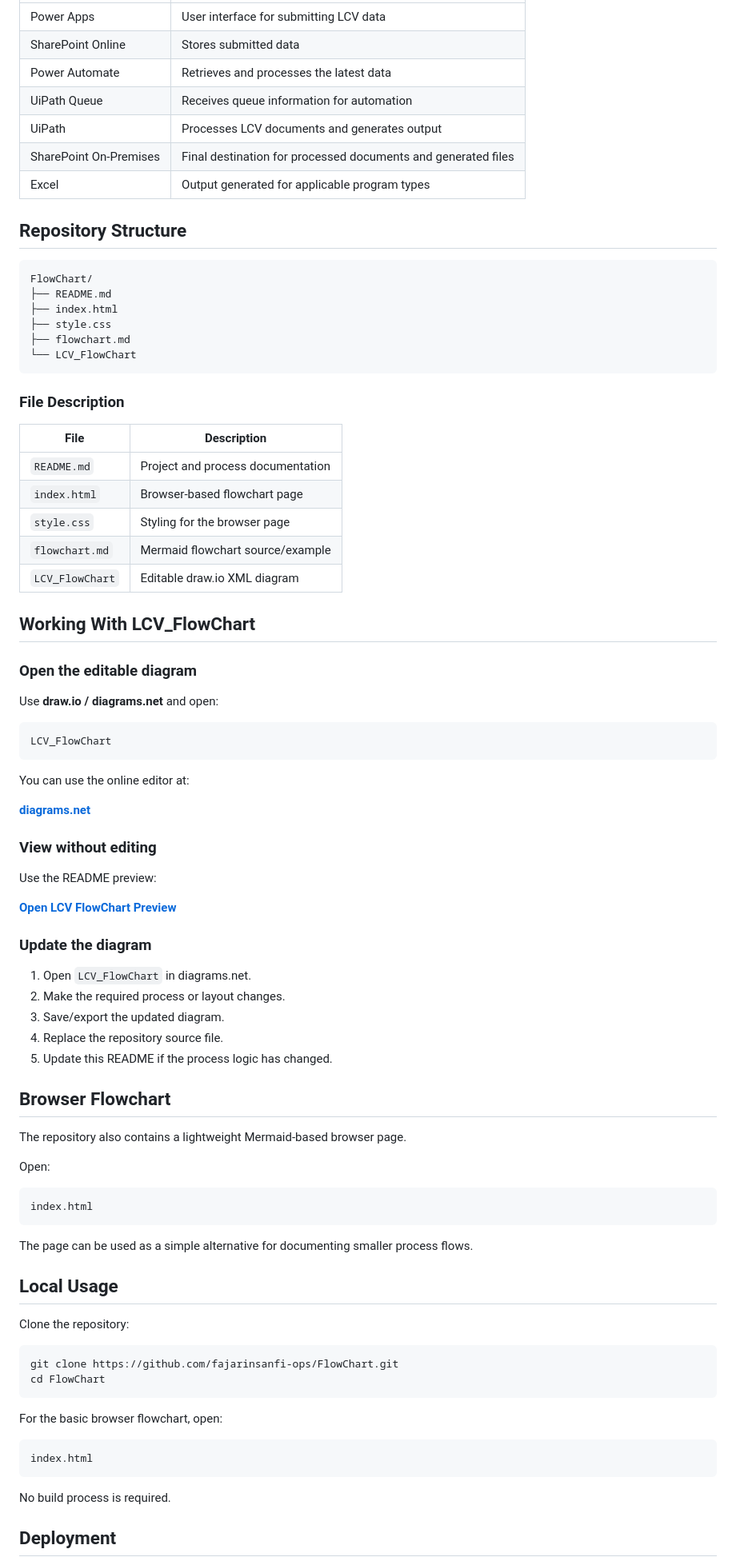
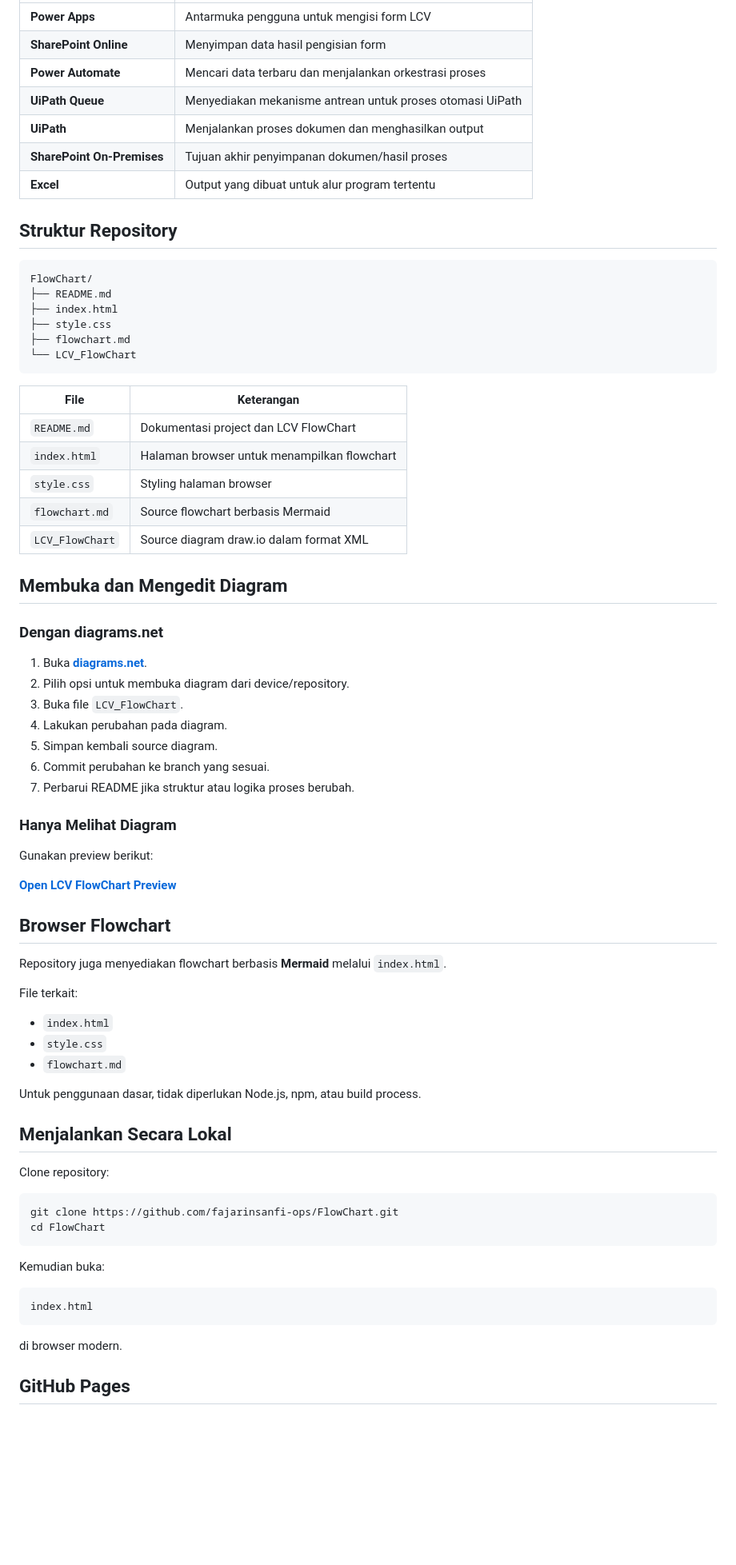
Before and after one commit to fajarinsanfi-ops/FlowChart, a Markdown page: README.md, the part around one of its changes. Shown at 80% size. Drawn GitHub-style; blank space fills up the shorter version.

Commit message:
docs: refine LCV flowchart README

````diff
--- a/README.md
+++ b/README.md
@@ -77,13 +79,13 @@ The source file is maintained in the repository as the editable master diagram.
 |---|---|
-| Power Apps | User interface for submitting LCV data |
-| SharePoint Online | Stores submitted data |
-| Power Automate | Retrieves and processes the latest data |
-| UiPath Queue | Receives queue information for automation |
-| UiPath | Processes LCV documents and generates output |
-| SharePoint On-Premises | Final destination for processed documents and generated files |
-| Excel | Output generated for applicable program types |
+| **Power Apps** | Antarmuka pengguna untuk mengisi form LCV |
+| **SharePoint Online** | Menyimpan data hasil pengisian form |
+| **Power Automate** | Mencari data terbaru dan menjalankan orkestrasi proses |
+| **UiPath Queue** | Menyediakan mekanisme antrean untuk proses otomasi UiPath |
+| **UiPath** | Menjalankan proses dokumen dan menghasilkan output |
+| **SharePoint On-Premises** | Tujuan akhir penyimpanan dokumen/hasil proses |
+| **Excel** | Output yang dibuat untuk alur program tertentu |
 
-## Repository Structure
+## Struktur Repository
 
 ```text
 FlowChart/
@@ -94,72 +96,60 @@ FlowChart/
 └── LCV_FlowChart
 ```
 
-### File Description
+| File | Keterangan |
+|---|---|
+| `README.md` | Dokumentasi project dan LCV FlowChart |
+| `index.html` | Halaman browser untuk menampilkan flowchart |
+| `style.css` | Styling halaman browser |
+| `flowchart.md` | Source flowchart berbasis Mermaid |
+| `LCV_FlowChart` | Source diagram draw.io dalam format XML |
 
-| File | Description |
-|---|---|
-| `README.md` | Project and process documentation |
-| `index.html` | Browser-based flowchart page |
-| `style.css` | Styling for the browser page |
-| `flowchart.md` | Mermaid flowchart source/example |
-| `LCV_FlowChart` | Editable draw.io XML diagram |
+## Membuka dan Mengedit Diagram
 
-## Working With LCV_FlowChart
+### Dengan diagrams.net
 
-### Open the editable diagram
+1. Buka **[diagrams.net](https://app.diagrams.net/)**.
+2. Pilih opsi untuk membuka diagram dari device/repository.
+3. Buka file `LCV_FlowChart`.
+4. Lakukan perubahan pada diagram.
+5. Simpan kembali source diagram.
+6. Commit perubahan ke branch yang sesuai.
+7. Perbarui README jika struktur atau logika proses berubah.
 
-Use **draw.io / diagrams.net** and open:
+### Hanya Melihat Diagram
 
-```text
-LCV_FlowChart
-```
-
-You can use the online editor at:
-
-**[diagrams.net](https://app.diagrams.net/)**
-
-### View without editing
-
-Use the README preview:
+Gunakan preview berikut:
 
 **[Open LCV FlowChart Preview](https://viewer.diagrams.net/?url=https%3A%2F%2Fraw.githubusercontent.com%2Ffajarinsanfi-ops%2FFlowChart%2Fmain%2FLCV_FlowChart)**
 
-### Update the diagram
-
-1. Open `LCV_FlowChart` in diagrams.net.
-2. Make the required process or layout changes.
-3. Save/export the updated diagram.
-4. Replace the repository source file.
-5. Update this README if the process logic has changed.
-
 ## Browser Flowchart
 
-The repository also contains a lightweight Mermaid-based browser page.
+Repository juga menyediakan flowchart berbasis **Mermaid** melalui `index.html`.
 
-Open:
+File terkait:
 
-```text
-index.html
-```
+- `index.html`
+- `style.css`
+- `flowchart.md`
 
-The page can be used as a simple alternative for documenting smaller process flows.
+Untuk penggunaan dasar, tidak diperlukan Node.js, npm, atau build process.
 
-## Local Usage
+## Menjalankan Secara Lokal
 
-Clone the repository:
+Clone repository:
 
 ```bash
 git clone https://github.com/fajarinsanfi-ops/FlowChart.git
 cd FlowChart
 ```
 
-For the basic browser flowchart, open:
+Kemudian buka:
 
 ```text
 index.html
 ```
 
-No build process is required.
+di browser modern.
 
-## Deployment
+## GitHub Pages
 
````
Also changed, not shown: other parts of README.md (+74 -74 lines).
